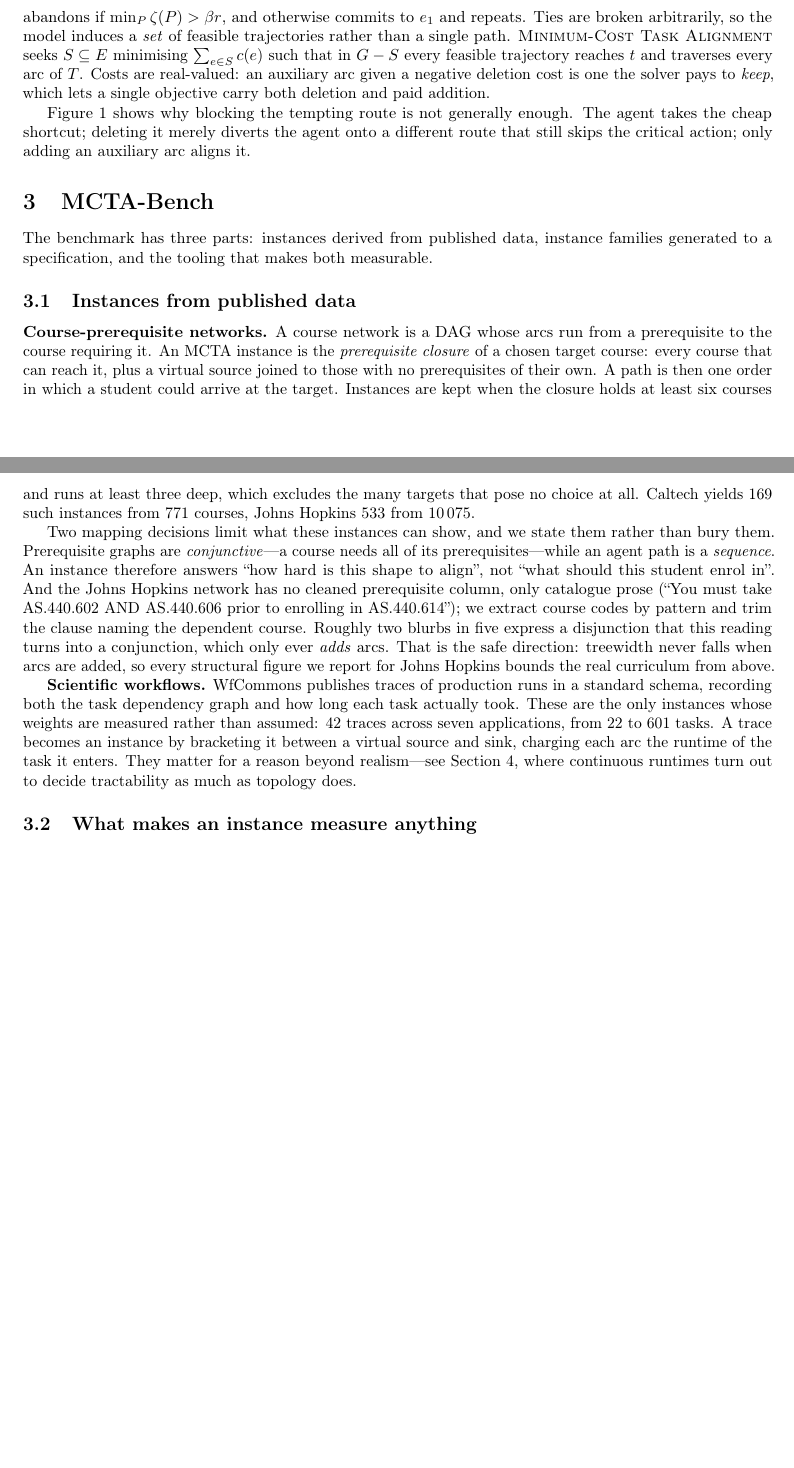
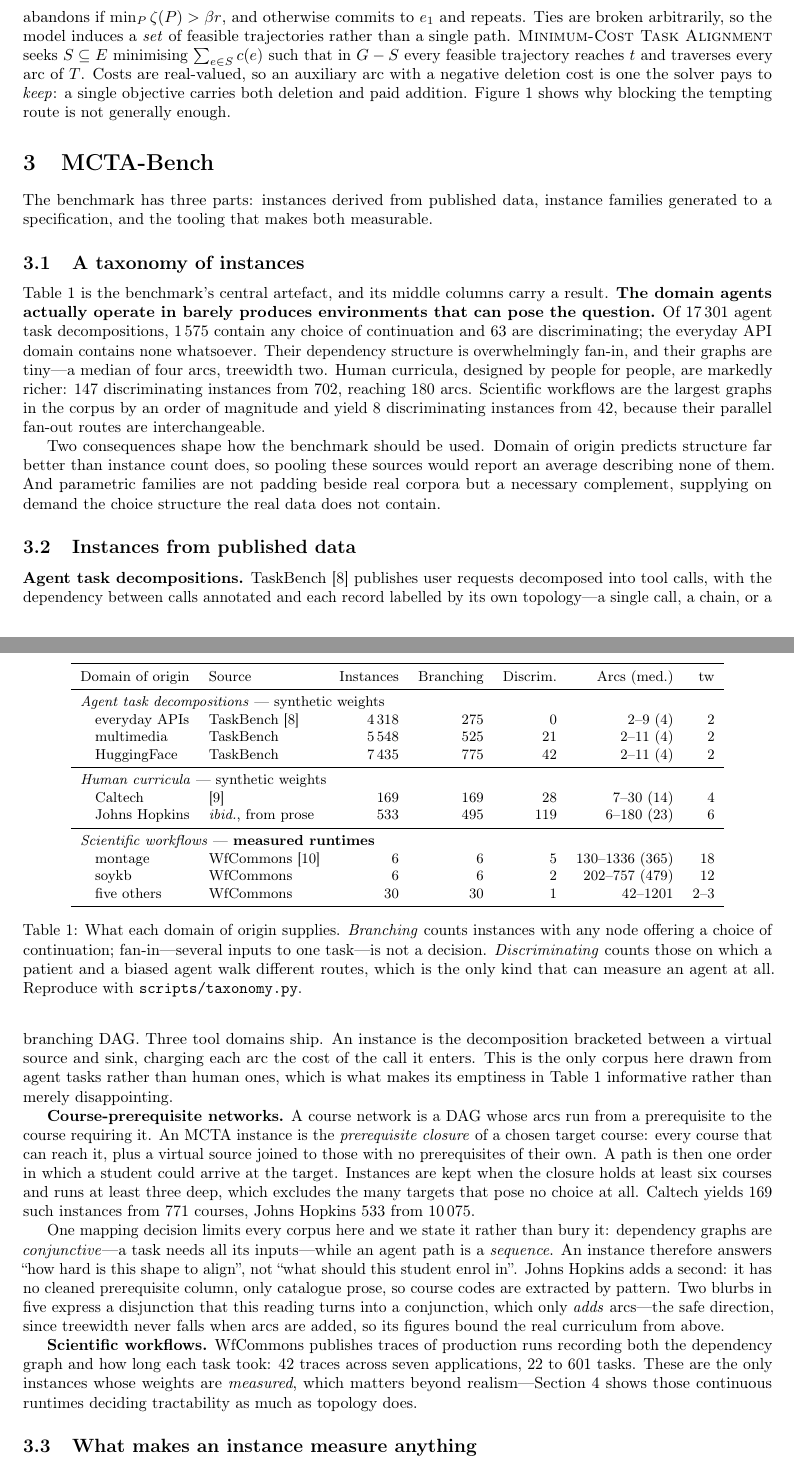
Before and after one commit to yudementiev/NudgeBench, a LaTeX paper (paper/mcta_bench.tex): two parts of pages 2 and 3 of 8, joined at a grey line, cut so that both start at the same text, the shorter picture padded with empty space. Compiled offline with pdfLaTeX.

Commit message:
Rebuild the dataset section around a taxonomy of instances
The benchmark's value is not the instance count but knowing what each
kind is good for, so Table 1 is now the paper's central artefact: four
domains of origin, and for each how many instances branch at all, how
many discriminate, their size and their treewidth.

Its middle columns carry a result. Of 17,301 agent task decompositions
1,575 offer any choice of continuation and 63 discriminate, with the
everyday-API domain supplying none; their dependency structure is
overwhelmingly fan-in and their graphs run a median of four arcs. Human
curricula give 147 discriminating instances from 702 and reach 180 arcs;
workflows are an order of magnitude larger and give 8 from 42. So domain
of origin predicts structure far better than instance count does, pooling
these sources would report an average describing none of them, and the
parametric families are a necessary complement rather than padding.

Fitting seven pages: the harness-defects section moves to an appendix,
which the page limit excludes, leaving a compressed version in the body
with a pointer. Body now ends on page 7, appendix and references follow.

Co-Authored-By: Claude Opus 5 <noreply@anthropic.com>

```diff
--- a/paper/mcta_bench.tex
+++ b/paper/mcta_bench.tex
@@ -23,6 +23,15 @@
 \usepackage[hidelinks]{hyperref}
 \usepackage{url}
 
+% Default float parameters leave large gaps when several tables compete for the
+% top of a page; these let floats share a page with more text.
+\renewcommand{\topfraction}{0.9}
+\renewcommand{\bottomfraction}{0.8}
+\renewcommand{\textfraction}{0.07}
+\renewcommand{\floatpagefraction}{0.75}
+\setcounter{topnumber}{3}
+\setcounter{totalnumber}{4}
+
 \newcommand{\MCTA}{\textsc{Minimum-Cost Task Alignment}}
 \newcommand{\tw}{\mathrm{tw}}
 
@@ -111,14 +121,10 @@ abandons if $\min_P \zeta(P) > \beta r$, and otherwise commits to $e_1$ and
 repeats. Ties are broken arbitrarily, so the model induces a \emph{set} of feasible
 trajectories rather than a single path. \MCTA{} seeks $S \subseteq E$ minimising
 $\sum_{e \in S} c(e)$ such that in $G - S$ every feasible trajectory reaches $t$ and
-traverses every arc of $T$. Costs are real-valued: an auxiliary arc given a negative
-deletion cost is one the solver pays to \emph{keep}, which lets a single objective
-carry both deletion and paid addition.
-
-Figure~\ref{fig:example} shows why blocking the tempting route is not generally
-enough. The agent takes the cheap shortcut; deleting it merely diverts the agent
-onto a different route that still skips the critical action; only adding an
-auxiliary arc aligns it.
+traverses every arc of $T$. Costs are real-valued, so an auxiliary arc with a
+negative deletion cost is one the solver pays to \emph{keep}: a single objective
+carries both deletion and paid addition. Figure~\ref{fig:example} shows why blocking
+the tempting route is not generally enough.
 
 \begin{figure}[t]
 \centering
@@ -164,11 +170,25 @@ perceived cost the paper states, and those numbers are the test suite.}
 The benchmark has three parts: instances derived from published data, instance
 families generated to a specification, and the tooling that makes both measurable.
 
-\subsection{Instances from published data}
+\subsection{A taxonomy of instances}
 
 \begin{table}[t]
 \centering
-\begin{tabular}{lrrll}
+\small
+\begin{tabular}{llrrrrr}
 \toprule
-Corpus & Instances & Discriminating & Weights & Source \\
+Domain of origin & Source & Instances & Branching & Discrim. & Arcs (med.) & $\tw$ \\
 \midrule
+\multicolumn{7}{l}{\emph{Agent task decompositions} --- synthetic weights} \\
+\quad everyday APIs   & TaskBench~\cite{taskbench} & 4\,318 &   275 &   0 & 2--9 (4)     & 2 \\
+\quad multimedia      & TaskBench                  & 5\,548 &   525 &  21 & 2--11 (4)    & 2 \\
+\quad HuggingFace     & TaskBench                  & 7\,435 &   775 &  42 & 2--11 (4)    & 2 \\
+\midrule
+\multicolumn{7}{l}{\emph{Human curricula} --- synthetic weights} \\
+\quad Caltech         & \cite{stavrinides2023}     &   169 &   169 &  28 & 7--30 (14)   & 4 \\
+\quad Johns Hopkins   & \emph{ibid.}, from prose   &   533 &   495 & 119 & 6--180 (23)  & 6 \\
+\midrule
+\multicolumn{7}{l}{\emph{Scientific workflows} --- \textbf{measured runtimes}} \\
+\quad montage         & WfCommons~\cite{wfcommons} &     6 &     6 &   5 & 130--1336 (365) & 18 \\
+\quad soykb           & WfCommons                  &     6 &     6 &   2 & 202--757 (479)  & 12 \\
+\quad five others     & WfCommons                  &    30 &    30 &   1 & 42--1201        & 2--3 \\
@@ -178,2 +195,7 @@ Scientific workflows    &  42 & ---        & measured runtimes & WfCommons~\cite
 \bottomrule
 \end{tabular}
+\caption{What each domain of origin supplies. \emph{Branching} counts instances
+with any node offering a choice of continuation; fan-in---several inputs to one
+task---is not a decision. \emph{Discriminating} counts those on which a patient and
+a biased agent walk different routes, which is the only kind that can measure an
+agent at all. Reproduce with \texttt{scripts/taxonomy.py}.}
@@ -184,5 +202,33 @@ low.}
 \label{tab:corpus}
 \end{table}
+
+Table~\ref{tab:corpus} is the benchmark's central artefact, and its middle columns
+carry a result. \textbf{The domain agents actually operate in barely produces
+environments that can pose the question.} Of 17\,301 agent task decompositions,
+1\,575 contain any choice of continuation and 63 are discriminating; the everyday
+API domain contains none whatsoever. Their dependency structure is overwhelmingly
+fan-in, and their graphs are tiny---a median of four arcs, treewidth two. Human
+curricula, designed by people for people, are markedly richer: 147 discriminating
+instances from 702, reaching 180 arcs. Scientific workflows are the largest graphs
+in the corpus by an order of magnitude and yield 8 discriminating instances from 42,
+because their parallel fan-out routes are interchangeable.
+
+Two consequences shape how the benchmark should be used. Domain of origin predicts
+structure far better than instance count does, so pooling these sources would report
+an average describing none of them. And parametric families are not padding beside
+real corpora but a necessary complement, supplying on demand the choice structure
+the real data does not contain.
+
+\subsection{Instances from published data}
+
+\textbf{Agent task decompositions.} TaskBench~\cite{taskbench} publishes user
+requests decomposed into tool calls, with the dependency between calls annotated and
+each record labelled by its own topology---a single call, a chain, or a branching
+DAG. Three tool domains ship. An instance is the decomposition bracketed between a
+virtual source and sink, charging each arc the cost of the call it enters. This is
+the only corpus here drawn from agent tasks rather than human ones, which is what
+makes its emptiness in Table~\ref{tab:corpus} informative rather than merely
+disappointing.
 
 \textbf{Course-prerequisite networks.} A course network is a DAG whose arcs run
 from a prerequisite to the course requiring it. An MCTA instance is the
@@ -193,26 +239,21 @@ kept when the closure holds at least six courses and runs at least three deep,
 which excludes the many targets that pose no choice at all. Caltech yields 169 such
 instances from 771 courses, Johns Hopkins 533 from 10\,075.
 
-Two mapping decisions limit what these instances can show, and we state them rather
-than bury them. Prerequisite graphs are \emph{conjunctive}---a course needs all of
-its prerequisites---while an agent path is a \emph{sequence}. An instance therefore
-answers ``how hard is this shape to align'', not ``what should this student enrol
-in''. And the Johns Hopkins network has no cleaned prerequisite column, only
-catalogue prose (``You must take AS.440.602 AND AS.440.606 prior to enrolling in
-AS.440.614''); we extract course codes by pattern and trim the clause naming the
-dependent course. Roughly two blurbs in five express a disjunction that this reading
-turns into a conjunction, which only ever \emph{adds} arcs. That is the safe
-direction: treewidth never falls when arcs are added, so every structural figure we
-report for Johns Hopkins bounds the real curriculum from above.
+One mapping decision limits every corpus here and we state it rather than bury it:
+dependency graphs are \emph{conjunctive}---a task needs all its inputs---while an
+agent path is a \emph{sequence}. An instance therefore answers ``how hard is this
+shape to align'', not ``what should this student enrol in''. Johns Hopkins adds a
+second: it has no cleaned prerequisite column, only catalogue prose, so course codes
+are extracted by pattern. Two blurbs in five express a disjunction that this reading
+turns into a conjunction, which only \emph{adds} arcs---the safe direction, since
+treewidth never falls when arcs are added, so its figures bound the real curriculum
+from above.
 
-\textbf{Scientific workflows.} WfCommons publishes traces of production runs in a
-standard schema, recording both the task dependency graph and how long each task
-actually took. These are the only instances whose weights are measured rather than
-assumed: 42 traces across seven applications, from 22 to 601 tasks. A trace becomes
-an instance by bracketing it between a virtual source and sink, charging each arc
-the runtime of the task it enters. They matter for a reason beyond realism---see
-Section~\ref{sec:c1}, where continuous runtimes turn out to decide tractability as
-much as topology does.
+\textbf{Scientific workflows.} WfCommons publishes traces of production runs
+recording both the dependency graph and how long each task took: 42 traces across
+seven applications, 22 to 601 tasks. These are the only instances whose weights are
+\emph{measured}, which matters beyond realism---Section~\ref{sec:c1} shows those
+continuous runtimes deciding tractability as much as topology does.
 
 \subsection{What makes an instance measure anything}
 \label{sec:discriminating}
```
Also changed, not shown: paper/mcta_bench.pdf, paper/mcta_bench.tex (148 more changed lines).
